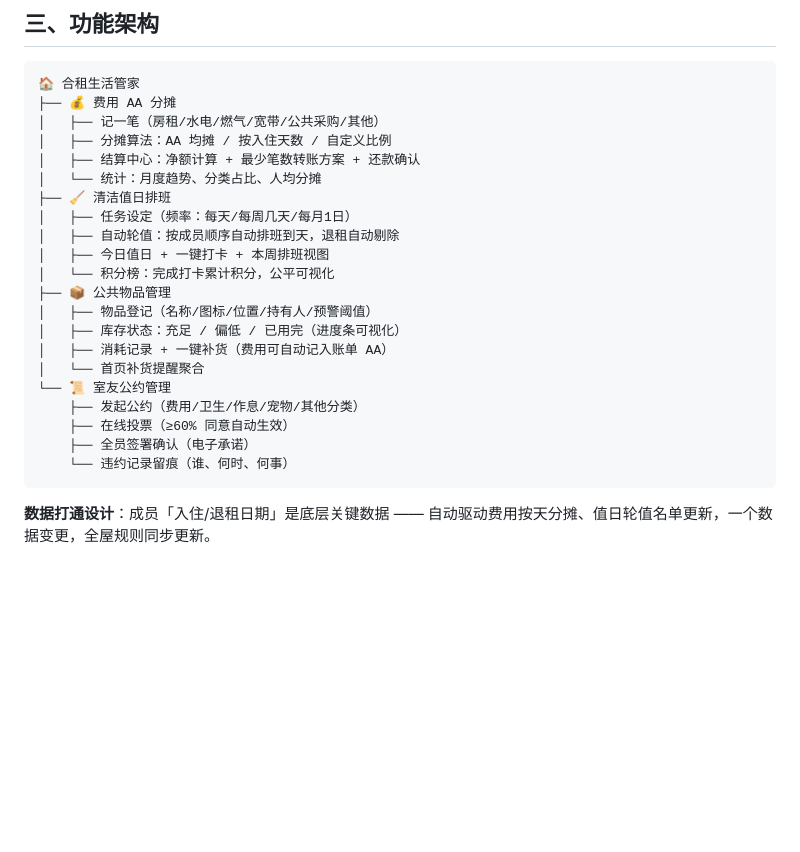
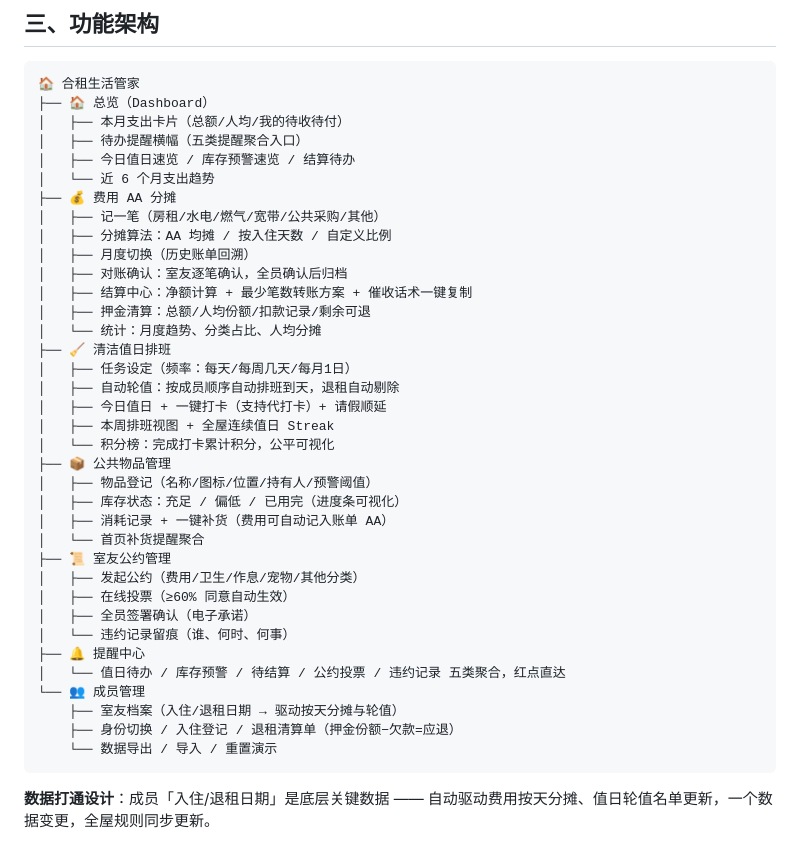
Before and after one commit to fudimo123/hezu-life-manager, a Markdown page: README.md, the part around the change. GitHub-like rendering; blank space fills up the shorter version.

````diff
--- a/README.md
+++ b/README.md
@@ -22,26 +22,41 @@
 
 ```
 🏠 合租生活管家
+├── 🏠 总览（Dashboard）
+│   ├── 本月支出卡片（总额/人均/我的待收待付）
+│   ├── 待办提醒横幅（五类提醒聚合入口）
+│   ├── 今日值日速览 / 库存预警速览 / 结算待办
+│   └── 近 6 个月支出趋势
 ├── 💰 费用 AA 分摊
 │   ├── 记一笔（房租/水电/燃气/宽带/公共采购/其他）
 │   ├── 分摊算法：AA 均摊 / 按入住天数 / 自定义比例
-│   ├── 结算中心：净额计算 + 最少笔数转账方案 + 还款确认
+│   ├── 月度切换（历史账单回溯）
+│   ├── 对账确认：室友逐笔确认，全员确认后归档
+│   ├── 结算中心：净额计算 + 最少笔数转账方案 + 催收话术一键复制
+│   ├── 押金清算：总额/人均份额/扣款记录/剩余可退
 │   └── 统计：月度趋势、分类占比、人均分摊
 ├── 🧹 清洁值日排班
 │   ├── 任务设定（频率：每天/每周几天/每月1日）
 │   ├── 自动轮值：按成员顺序自动排班到天，退租自动剔除
-│   ├── 今日值日 + 一键打卡 + 本周排班视图
+│   ├── 今日值日 + 一键打卡（支持代打卡）+ 请假顺延
+│   ├── 本周排班视图 + 全屋连续值日 Streak
 │   └── 积分榜：完成打卡累计积分，公平可视化
 ├── 📦 公共物品管理
 │   ├── 物品登记（名称/图标/位置/持有人/预警阈值）
 │   ├── 库存状态：充足 / 偏低 / 已用完（进度条可视化）
 │   ├── 消耗记录 + 一键补货（费用可自动记入账单 AA）
 │   └── 首页补货提醒聚合
-└── 📜 室友公约管理
-    ├── 发起公约（费用/卫生/作息/宠物/其他分类）
-    ├── 在线投票（≥60% 同意自动生效）
-    ├── 全员签署确认（电子承诺）
-    └── 违约记录留痕（谁、何时、何事）
+├── 📜 室友公约管理
+│   ├── 发起公约（费用/卫生/作息/宠物/其他分类）
+│   ├── 在线投票（≥60% 同意自动生效）
+│   ├── 全员签署确认（电子承诺）
+│   └── 违约记录留痕（谁、何时、何事）
+├── 🔔 提醒中心
+│   └── 值日待办 / 库存预警 / 待结算 / 公约投票 / 违约记录 五类聚合，红点直达
+└── 👥 成员管理
+    ├── 室友档案（入住/退租日期 → 驱动按天分摊与轮值）
+    ├── 身份切换 / 入住登记 / 退租清算单（押金份额−欠款=应退）
+    └── 数据导出 / 导入 / 重置演示
 ```
 
 **数据打通设计**：成员「入住/退租日期」是底层关键数据 —— 自动驱动费用按天分摊、值日轮值名单更新，一个数据变更，全屋规则同步更新。
````
